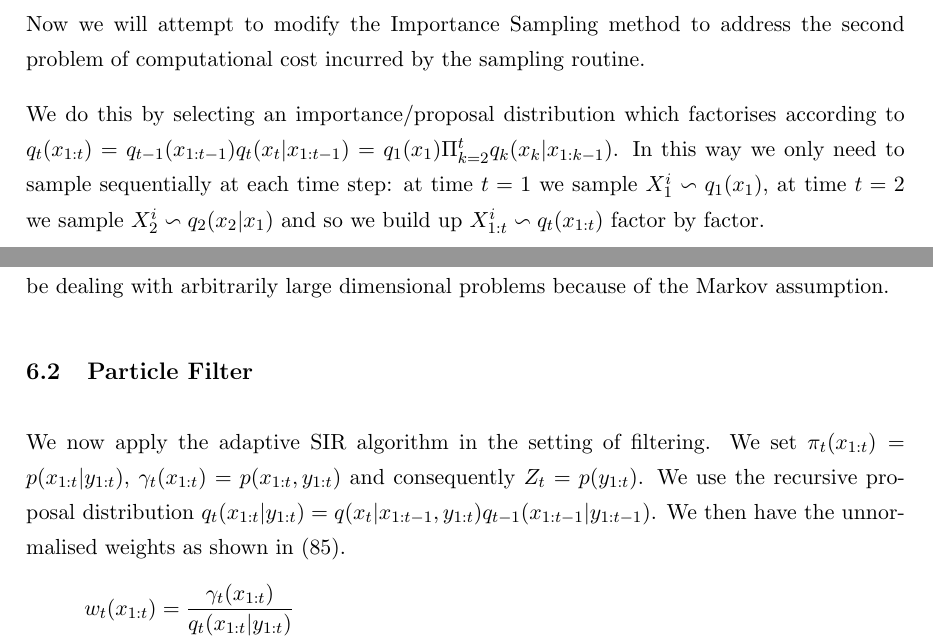
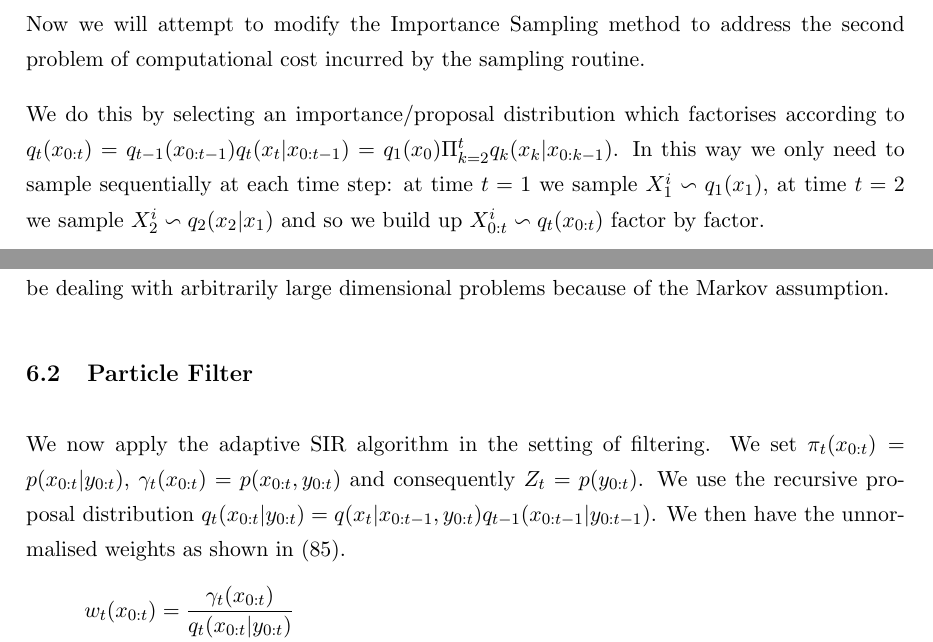
Before and after one commit to stelmo/Stochastic-Dynamical-Control-Dissertation, a LaTeX document (masters.tex, which reads docs/nonlinear_models.tex): two parts of pages 14 and 16 of 36, joined at a grey line, cut so that both start at the same text. The pictures show the PDF file masters.pdf that the author committed with the source.

Commit message:
fixed zero starting point

```diff
--- a/docs/nonlinear_models.tex
+++ b/docs/nonlinear_models.tex
@@ -20,19 +20,19 @@ Note that we make no assumption about the functional form of the noise terms $w_
 \subsection{Sequential Monte Carlo Methods}
 Many approximate inference techniques exist in literature, the most notable ones include Gaussian Sum Filters \cite{gsf1} and Particle based methods. We shall focus only on Sequential Monte Carlo (SMC) methods, of which Particle based methods are a subset, because it is simple to implement and generalises well (and easily) to more complex graphical models.
 
-SMC methods are a general class of Monte Carlo methods which sample sequentially from the growing target distribution $\pi_t(x_{1:t})$. By only requiring that $\gamma_t$ be known point-wise we have the framework of SMC methods as shown in (\ref{eq_SMC1}). Note that $Z_t$ is some normalisation constant \cite{pftut}.
+SMC methods are a general class of Monte Carlo methods which sample sequentially from the growing target distribution $\pi_t(x_{0:t})$. By only requiring that $\gamma_t$ be known point-wise we have the framework of SMC methods as shown in (\ref{eq_SMC1}). Note that $Z_t$ is some normalisation constant \cite{pftut}.
 \begin{equation}
 \begin{aligned}
-\pi_t(x_{1:t}) &= \frac{\gamma_t(x_{1:t})}{Z_t} \\
-Z_t &= \int_{x_{1:t}} \gamma_t(x_{1:t})
+\pi_t(x_{0:t}) &= \frac{\gamma_t(x_{0:t})}{Z_t} \\
+Z_t &= \int_{x_{0:t}} \gamma_t(x_{0:t})
 \end{aligned}
 \label{eq_SMC1}
 \end{equation}
-For example, in the context of filtering we have that $\gamma_t(x_{1:t}) = p(x_{1:t},y_{1:t})$ and $Z_t = p(y_{1:t})$ so that $\pi_t(x_{1:t}) = p(x_{1:t}|y_{1:t})$.
+For example, in the context of filtering we have that $\gamma_t(x_{0:t}) = p(x_{0:t},y_{0:t})$ and $Z_t = p(y_{0:t})$ so that $\pi_t(x_{0:t}) = p(x_{0:t}|y_{0:t})$.
 
-It is possible to approximate the distribution $\pi_t(x_{1:t})$ by drawing $N$ samples $X_{1:t}^i \backsim \pi_t(x_{1:t})$ and using the Monte Carlo method to find the approximation $\hat{\pi}_t(x_{1:t})$ as shown in (\ref{eq_SMC2}).
+It is possible to approximate the distribution $\pi_t(x_{0:t})$ by drawing $N$ samples $X_{0:t}^i \backsim \pi_t(x_{0:t})$ and using the Monte Carlo method to find the approximation $\hat{\pi}_t(x_{0:t})$ as shown in (\ref{eq_SMC2}).
 \begin{equation}
-\hat{\pi}_t(x_{1:t}) = \frac{1}{N}\sum_{i=1}^N \delta(X^i_{1:t}, x_{1:t})
+\hat{\pi}_t(x_{0:t}) = \frac{1}{N}\sum_{i=1}^N \delta(X^i_{0:t}, x_{0:t})
 \label{eq_SMC2}
 \end{equation}
 We denote the Dirac Delta function of $x$ with mass located at $x_0$ by $\delta(x_0,x)$. It is easy to approximate the marginal $\pi_t(x_{t})$ as shown in (\ref{eq_SMC3}).
@@ -40,28 +40,28 @@ We denote the Dirac Delta function of $x$ with mass located at $x_0$ by $\delta(
 \hat{\pi}_t(x_{t}) = \frac{1}{N}\sum_{i=1}^N \delta(X^i_{t}, x_{t})
 \label{eq_SMC3}
 \end{equation}
-It can be shown that the variance of the approximation error of $\pi_t$ decreases at rate $\mathcal{O}(\frac{1}{N})$. Unfortunately there are two significant drawbacks to the Monte Carlo approximation. The first is that often we cannot sample from $\pi_t(x_{1:t})$ directly and the second is that even if we could it is often computationally prohibitive.
+It can be shown that the variance of the approximation error of $\pi_t$ decreases at rate $\mathcal{O}(\frac{1}{N})$. Unfortunately there are two significant drawbacks to the Monte Carlo approximation. The first is that often we cannot sample from $\pi_t(x_{0:t})$ directly and the second is that even if we could it is often computationally prohibitive.
 
-We use the Importance Sampling method to address the first problem. We do this by introducing an importance (sometimes called proposal) density $q_t(x_{1:t})$ such that $\pi_t(x_{1:t}) > 0 \implies q_t(x_{1:t}) > 0$. By substituting this into the SMC framework (\ref{eq_SMC1}) we have (\ref{eq_SMC4}).
+We use the Importance Sampling method to address the first problem. We do this by introducing an importance (sometimes called proposal) density $q_t(x_{0:t})$ such that $\pi_t(x_{0:t}) > 0 \implies q_t(x_{0:t}) > 0$. By substituting this into the SMC framework (\ref{eq_SMC1}) we have (\ref{eq_SMC4}).
 \begin{equation}
 \begin{aligned}
-\pi_t(x_{1:t}) &= \frac{w_t(x_{1:t})q_t(x_{1:t})}{Z_t} \\
-Z_t &= \int_{x_{1:t}} w_t(x_{1:t})q_t(x_{1:t})
+\pi_t(x_{0:t}) &= \frac{w_t(x_{0:t})q_t(x_{0:t})}{Z_t} \\
+Z_t &= \int_{x_{0:t}} w_t(x_{0:t})q_t(x_{0:t})
 \end{aligned}
 \label{eq_SMC4}
 \end{equation}
-Where we have defined the unnormalised weight function $w_t(x_{1:t}) = \frac{\gamma_t(x_{1:t})}{q_t(x_{1:t})}$. It is possible, for example, to set $q_t$ to a multivariate Gaussian which is easy to sample from. By drawing $N$ samples $X_{1:t}^i \backsim q_t(x_{1:t})$ and using (\ref{eq_SMC4}) we have (\ref{eq_SMC5}).
+Where we have defined the unnormalised weight function $w_t(x_{0:t}) = \frac{\gamma_t(x_{0:t})}{q_t(x_{0:t})}$. It is possible, for example, to set $q_t$ to a multivariate Gaussian which is easy to sample from. By drawing $N$ samples $X_{0:t}^i \backsim q_t(x_{0:t})$ and using (\ref{eq_SMC4}) we have (\ref{eq_SMC5}).
 \begin{equation}
 \begin{aligned}
-\hat{\pi}_t(x_{1:t}) &= \frac{1}{N}\sum_{i=1}^N W_t^i\delta(X^i_{1:t}, x_{1:t}) \\
-\hat{Z}_t &= \frac{1}{N}\sum_{i=1}^N w_t(X^i_{1:t}) \\
-W^i_t &= \frac{w_t(X^i_{1:t})}{\sum_{i=1}^N w_t(X^i_{1:t})}
+\hat{\pi}_t(x_{0:t}) &= \frac{1}{N}\sum_{i=1}^N W_t^i\delta(X^i_{0:t}, x_{0:t}) \\
+\hat{Z}_t &= \frac{1}{N}\sum_{i=1}^N w_t(X^i_{0:t}) \\
+W^i_t &= \frac{w_t(X^i_{0:t})}{\sum_{i=1}^N w_t(X^i_{0:t})}
 \end{aligned}
 \label{eq_SMC5}
 \end{equation}
 Now we will attempt to modify the Importance Sampling method to address the second problem of computational cost incurred by the sampling routine.
 
-We do this by selecting an importance/proposal distribution which factorises according to $q_t(x_{1:t}) = q_{t-1}(x_{1:t-1})q_t(x_{t}|x_{1:t-1}) = q_1(x_1) \Pi_{k=2}^t q_k(x_k|x_{1:k-1})$. In this way we only need to sample sequentially at each time step: at time $t=1$ we sample $X_1^i \backsim q_1(x_1)$, at time $t=2$ we sample $X_{2}^i \backsim q_2(x_2|x_1)$ and so we build up $X^i_{1:t} \backsim q_t(x_{1:t})$ factor by factor.
+We do this by selecting an importance/proposal distribution which factorises according to $q_t(x_{0:t}) = q_{t-1}(x_{0:t-1})q_t(x_{t}|x_{0:t-1}) = q_0(x_0) \Pi_{k=1}^t q_k(x_k|x_{0:k-1})$. In this way we only need to sample sequentially at each time step: at time $t=0$ we sample $X_0^i \backsim q_0(x_0)$, at time $t=1$ we sample $X_{1}^i \backsim q_1(x_1|x_0)$ and so we build up $X^i_{0:t} \backsim q_t(x_{0:t})$ factor by factor.
 
 The weights can be written in the form (\ref{eq_SMC6}).
 \begin{equation}
@@ -72 +68,0 @@ w_t(x_{1:t}) &= \frac{\gamma_t(x_{1:t})}{q_t(x_{1:t})} \\
-&= w_1(x_1)\Pi_{k=2}^t \alpha_k(x_{1:k})
@@ -73,9 +72,10 @@ w_t(x_{1:t}) &= \frac{\gamma_t(x_{1:t})}{q_t(x_{1:t})} \\
+&= w_0(x_0)\Pi_{k=1}^t \alpha_k(x_{0:k})
 \end{aligned}
 \label{eq_SMC6}
 \end{equation}
-Thus, at any time $t$ we can obtain the estimates $\hat{\pi}_t(x_{1:t})$ and $Z_t$. The major limitation of this approach is that the variance of the resulting estimates typically increases exponentially with $t$ \cite{pftut}.
+Thus, at any time $t$ we can obtain the estimates $\hat{\pi}_t(x_{0:t})$ and $Z_t$. The major limitation of this approach is that the variance of the resulting estimates typically increases exponentially with $t$ \cite{pftut}.
 
-We overcome this problem by resampling and thus introduce the Sequential Importance Resampling (SIR) method. So far we have a set of weighted samples generated from $q_t(x_{1:t})$ which builds the approximation $\hat{\pi}_t(x_{1:t})$. However, sampling directly from $\hat{\pi}_t(x_{1:t})$ does not approximate $\pi_t(x_{1:t})$. To obtain an approximate distribution of $\pi_t(x_{1:t})$ we need to sample from the weighted distribution $\hat{\pi}_t(x_{1:t})$. This is called resampling because we are sampling from a sampled distribution. Many techniques exist to perform this step efficiently. The crudest and most widely used one is to simply use the discrete multinomial distribution based on $W^i_{1:t}$ to draw samples from $\hat{\pi}_t(x_{1:t})$ \cite{pftut}.
+We overcome this problem by resampling and thus introduce the Sequential Importance Resampling (SIR) method. So far we have a set of weighted samples generated from $q_t(x_{0:t})$ which builds the approximation $\hat{\pi}_t(x_{0:t})$. However, sampling directly from $\hat{\pi}_t(x_{0:t})$ does not approximate $\pi_t(x_{0:t})$. To obtain an approximate distribution of $\pi_t(x_{0:t})$ we need to sample from the weighted distribution $\hat{\pi}_t(x_{0:t})$. This is called resampling because we are sampling from a sampled distribution. Many techniques exist to perform this step efficiently. The crudest and most widely used one is to simply use the discrete multinomial distribution based on $W^i_{0:t}$ to draw samples from $\hat{\pi}_t(x_{0:t})$ \cite{pftut}.
 
 The benefit of resampling is that it allows us to remove particles with low weight and thus keeps the variance of the estimate in check. We are finally ready to consider the general SIR  algorithm:
 
@@ -84,4 +84,4 @@ For $t=1$:
 \begin{enumerate}
 \item
-Sample $X^i_1 \backsim q_1(x_1)$.
+Sample $X^i_0 \backsim q_0(x_0)$.
 \item
@@ -91 +91,2 @@ Resample $(W^i_1, X^i_1)$ to obtain $N$ equally weighted particles $(\frac{1}{N}
 \end{enumerate}
+For $t \geq 1$:
@@ -93,8 +93,8 @@ For $t \geq 2$:
 \begin{enumerate}
 \item
-Sample $X^i_t \backsim q_t(x_t|\bar{X}^i_{1:t-1})$ and set ${X}^i_{1:t} \leftarrow (\bar{X}^i_{1:t-1}, X^i_t)$ .
+Sample $X^i_t \backsim q_t(x_t|\bar{X}^i_{0:t-1})$ and set ${X}^i_{0:t} \leftarrow (\bar{X}^i_{0:t-1}, X^i_t)$ .
 \item
-Compute the weights $\alpha_t(X^i_{1:t})$ and $W^i_t \propto \alpha_t(X^i_{1:t})$.
+Compute the weights $\alpha_t(X^i_{0:t})$ and $W^i_t \propto \alpha_t(X^i_{0:t})$.
 \item
-Resample $(W^i_t, X^i_{1:t})$ to obtain $N$ equally weighted particles $(\frac{1}{N}, \bar{X}^i_{1:t})$.
+Resample $(W^i_t, X^i_{0:t})$ to obtain $N$ equally weighted particles $(\frac{1}{N}, \bar{X}^i_{0:t})$.
 \end{enumerate}
@@ -102,7 +102,7 @@ At any time $t$ we have two approximations for $\pi(x_{1:t})$ as shown in (\ref{
 \begin{equation}
 \begin{aligned}
-\hat{\pi}(x_{1:t}) &= \sum_{i=1}^N W^i_t \delta(X^i_{1:t}, x_{1:t}) \\
-\bar{\pi}(x_{1:t}) &= \frac{1}{N}\sum_{i=1}^N \delta(\bar{X}^i_{1:t}, x_{1:t})
+\hat{\pi}(x_{0:t}) &= \sum_{i=1}^N W^i_t \delta(X^i_{0:t}, x_{0:t}) \\
+\bar{\pi}(x_{0:t}) &= \frac{1}{N}\sum_{i=1}^N \delta(\bar{X}^i_{0:t}, x_{0:t})
 \end{aligned}
 \label{eq_smc_algo}
 \end{equation}
@@ -116,8 +116,8 @@ We attempt to get the benefit of both worlds by only performing resampling when
 If the ESS becomes smaller than some threshold (typically $\frac{N}{2}$) we resample to cull low weight particles and replace them with high weight particles. In this manner we have a computationally feasible method. This is called adaptive resampling and is a straightforward extension of the SMC algorithm as shown below.
 
 \textbf{Adaptive SIR Algorithm}\\
-For $t=1$:
+For $t=0$:
 \begin{enumerate}
 \item
-Sample $X^i_1 \backsim q_1(x_1)$.
+Sample $X^i_0 \backsim q_0(x_0)$.
 \item
@@ -127 +127,2 @@ If resample criterion is satisfied then resample $(W^i_1, X^i_1)$ to obtain $N$
 \end{enumerate}
+For $t \geq 1$:
@@ -129,32 +129,32 @@ For $t \geq 2$:
 \begin{enumerate}
 \item
-Sample $X^i_t \backsim q_t(x_t|\bar{X}^i_{1:t-1})$ and set ${X}^i_{1:t} \leftarrow (\bar{X}^i_{1:t-1}, X^i_t)$ .
+Sample $X^i_t \backsim q_t(x_t|\bar{X}^i_{0:t-1})$ and set ${X}^i_{0:t} \leftarrow (\bar{X}^i_{0:t-1}, X^i_t)$ .
 \item
-Compute the weights $\alpha_t(X^i_{1:t})$ and $W^i_t \propto \bar{W}^i_{t-1}\alpha_t(X^i_{1:t})$.
+Compute the weights $\alpha_t(X^i_{0:t})$ and $W^i_t \propto \bar{W}^i_{t-1}\alpha_t(X^i_{0:t})$.
 \item
-If the resample criterion is satisfied then resample $(W^i_t, X^i_{1:t})$ to obtain $N$ equally weighted particles $(\frac{1}{N}, \bar{X}^i_{1:t})$ and set $(\bar{W}^i_1, \bar{X}^i_t) \leftarrow (\frac{1}{N}, \bar{X}^i_t)$ otherwise set $(\bar{W}^i_t, \bar{X}^i_t) \leftarrow ({W}^i_t, {X}^i_t)$.
+If the resample criterion is satisfied then resample $(W^i_t, X^i_{0:t})$ to obtain $N$ equally weighted particles $(\frac{1}{N}, \bar{X}^i_{0:t})$ and set $(\bar{W}^i_1, \bar{X}^i_t) \leftarrow (\frac{1}{N}, \bar{X}^i_t)$ otherwise set $(\bar{W}^i_t, \bar{X}^i_t) \leftarrow ({W}^i_t, {X}^i_t)$.
 \end{enumerate}
 
 Numerous convergence results exist for the SMC methods we have discussed but the fundamental problem with this scheme is that of sample impoverishment. It is fundamentally impossibly to accurately represent a distribution on a space of arbitrarily high dimension with a finite set of samples \cite{pftut}. We attempt to mitigate this problem by using resampling but degeneracy inevitably occurs for large enough $t$. Fortunately, for our purposes we will not be dealing with arbitrarily large dimensional problems because of the Markov assumption.
 
 \subsection{Particle Filter}
-We now apply the adaptive SIR algorithm in the setting of filtering. We set $\pi_t(x_{1:t}) = p(x_{1:t}|y_{1:t})$, $\gamma_t(x_{1:t}) = p(x_{1:t}, y_{1:t})$ and consequently $Z_t = p(y_{1:t})$. We use the recursive proposal distribution $q_t(x_{1:t}|y_{1:t}) = q(x_t|x_{1:t-1}, y_{1:t})q_{t-1}(x_{1:t-1}|y_{1:t-1})$. We then have the unnormalised weights as shown in (\ref{eq_pf_weights}).
+We now apply the adaptive SIR algorithm in the setting of filtering. We set $\pi_t(x_{0:t}) = p(x_{0:t}|y_{0:t})$, $\gamma_t(x_{0:t}) = p(x_{0:t}, y_{0:t})$ and consequently $Z_t = p(y_{0:t})$. We use the recursive proposal distribution $q_t(x_{0:t}|y_{0:t}) = q(x_t|x_{0:t-1}, y_{0:t})q_{t-1}(x_{0:t-1}|y_{0:t-1})$. We then have the unnormalised weights as shown in (\ref{eq_pf_weights}).
 \begin{equation}
 \begin{aligned}
-w_t(x_{1:t}) &= \frac{\gamma_t(x_{1:t})}{q_t(x_{1:t}|y_{1:t})} \\
-&= \frac{p(x_{1:t}, y_{1:t})}{q_t(x_{1:t}|y_{1:t})} \\
-&\propto \frac{p(x_{1:t}| y_{1:t})}{q_t(x_{1:t}|y_{1:t})} \\
-&\propto \frac{p(y_t|x_t)p(x_t|x_{t-1})}{q_t(x_t|x_{1:t-1}, y_{1:t})}\frac{p(x_{1:t-1}| y_{1:t-1})}{q_{t-1}(x_{1:t-1}|y_{1:t-1})} \\
-&= \alpha_t(x_{1:t})w_{t-1}(x_{1:t-1})
+w_t(x_{0:t}) &= \frac{\gamma_t(x_{0:t})}{q_t(x_{0:t}|y_{0:t})} \\
+&= \frac{p(x_{0:t}, y_{0:t})}{q_t(x_{0:t}|y_{0:t})} \\
+&\propto \frac{p(x_{0:t}| y_{0:t})}{q_t(x_{0:t}|y_{0:t})} \\
+&\propto \frac{p(y_t|x_t)p(x_t|x_{t-1})}{q_t(x_t|x_{0:t-1}, y_{0:t})}\frac{p(x_{0:t-1}| y_{0:t-1})}{q_{t-1}(x_{0:t-1}|y_{0:t-1})} \\
+&= \alpha_t(x_{0:t})w_{t-1}(x_{0:t-1})
 \end{aligned}
 \label{eq_pf_weights}
 \end{equation}
-For filtering we only care about $p(x_t|y_{1:t})$ and thus we do not need the entire trajectory $x_{1:t}$. This allows us to choose the proposal distribution $q_t(x_t|x_{1:t-1}, y_{1:t}) = q_t(x_{t}|x_{t-1}y_{t})$. In this case the incremental weight $\alpha_t$ simplifies to (\ref{eq_pf_simpweights}).
+For filtering we only care about $p(x_t|y_{0:t})$ and thus we do not need the entire trajectory $x_{0:t}$. This allows us to choose the proposal distribution $q_t(x_t|x_{0:t-1}, y_{0:t}) = q_t(x_{t}|x_{t-1}y_{t})$. In this case the incremental weight $\alpha_t$ simplifies to (\ref{eq_pf_simpweights}).
 \begin{equation}
-\alpha_t(x_{1:t}) = \frac{p(y_t|x_t)p(x_t|x_{t-1})}{q_t(x_t|x_{t-1}, y_{t})}
+\alpha_t(x_{0:t}) = \frac{p(y_t|x_t)p(x_t|x_{t-1})}{q_t(x_t|x_{t-1}, y_{t})}
 \label{eq_pf_simpweights}
 \end{equation}
-The most common proposal distribution is, the suboptimal, $q_t(x_t|x_{t-1}|y_t) = p(x_t|x_{t-1})$ because it is easy to sample from. This implies that the incremental weights simplify to $\alpha_t(x_{1:t}) = p(y_t|x_t)$. Using such a proposal distribution was initially proposed in \cite{gordon} in the setting of the non-adaptive SIR method.
+The most common proposal distribution is, the suboptimal, $q_t(x_t|x_{t-1}|y_t) = p(x_t|x_{t-1})$ because it is easy to sample from. This implies that the incremental weights simplify to $\alpha_t(x_{0:t}) = p(y_t|x_t)$. Using such a proposal distribution was initially proposed in \cite{gordon} in the setting of the non-adaptive SIR method.
 
 For general purpose filtering this is not very efficient because it amounts to ``guessing until you hit". If the transitions are very stochastic inference can be improved by using the optimal proposal distribution $q_t(x_t|x_{t-1}, y_t) = p(x_t|x_{t-1}, y_t)$. While this is optimal it introduces some difficulty because, in general, it is more difficult to sample from. The focus of dissertation is not on optimal filtering and for the purposes of prediction the suggested proposal distribution is sufficiently good \cite{murphy1}. We thus restrict ourselves to the proposal distribution $p(x_t|x_{t-1})$ for simplicity.
 
@@ -167,4 +167,4 @@ For $t=1$:
 \begin{enumerate}
 \item
-Sample $X^i_1 \backsim p(x_1)$.
+Sample $X^i_0 \backsim p(x_0)$.
 \item
@@ -174 +174,2 @@ If the number of effective particles is below some threshold apply resampling wi
 \end{enumerate}
+For $t \geq 1$:
```
Also changed, not shown: masters.pdf, docs/nonlinear_models.tex (29 more changed lines), 1 other file.
